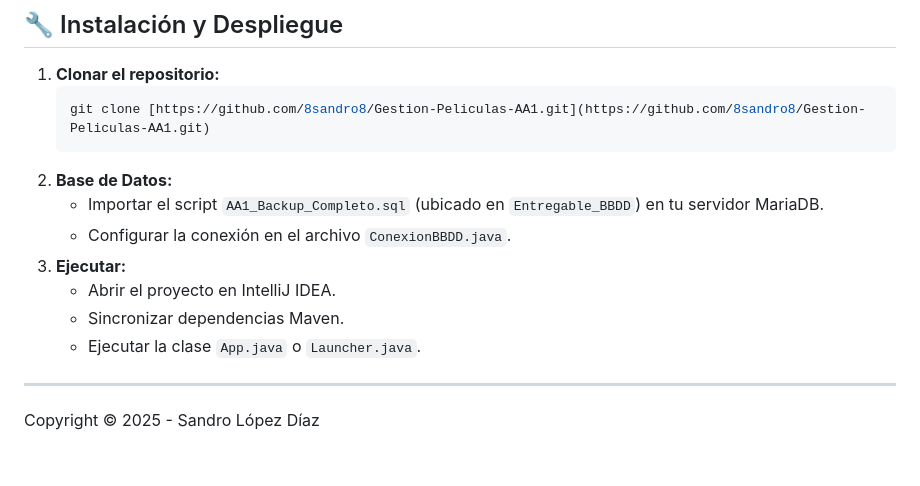
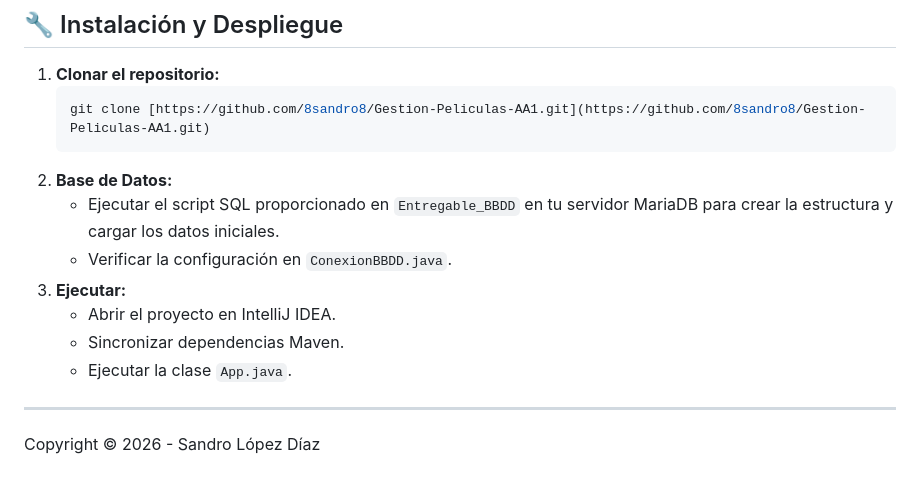
Before and after one commit to 8sandro8/Gestion-Peliculas-AA1, a Markdown page: README.md, the part around one of its changes. Rendered like a GitHub page.

````diff
--- a/README.md
+++ b/README.md
@@ -80,13 +78,13 @@ La lógica de datos se apoya en un diseño relacional complejo y optimizado.
     git clone [https://github.com/8sandro8/Gestion-Peliculas-AA1.git](https://github.com/8sandro8/Gestion-Peliculas-AA1.git)
     ```
 2.  **Base de Datos:**
-    * Importar el script `AA1_Backup_Completo.sql` (ubicado en `Entregable_BBDD`) en tu servidor MariaDB.
-    * Configurar la conexión en el archivo `ConexionBBDD.java`.
+    * Ejecutar el script SQL proporcionado en `Entregable_BBDD` en tu servidor MariaDB para crear la estructura y cargar los datos iniciales.
+    * Verificar la configuración en `ConexionBBDD.java`.
 3.  **Ejecutar:**
     * Abrir el proyecto en IntelliJ IDEA.
     * Sincronizar dependencias Maven.
-    * Ejecutar la clase `App.java` o `Launcher.java`.
+    * Ejecutar la clase `App.java`.
 
 ---
 
-Copyright © 2025 - Sandro López Díaz
+Copyright © 2026 - Sandro López Díaz
````
Also changed, not shown: other parts of README.md (+26 -28 lines).
